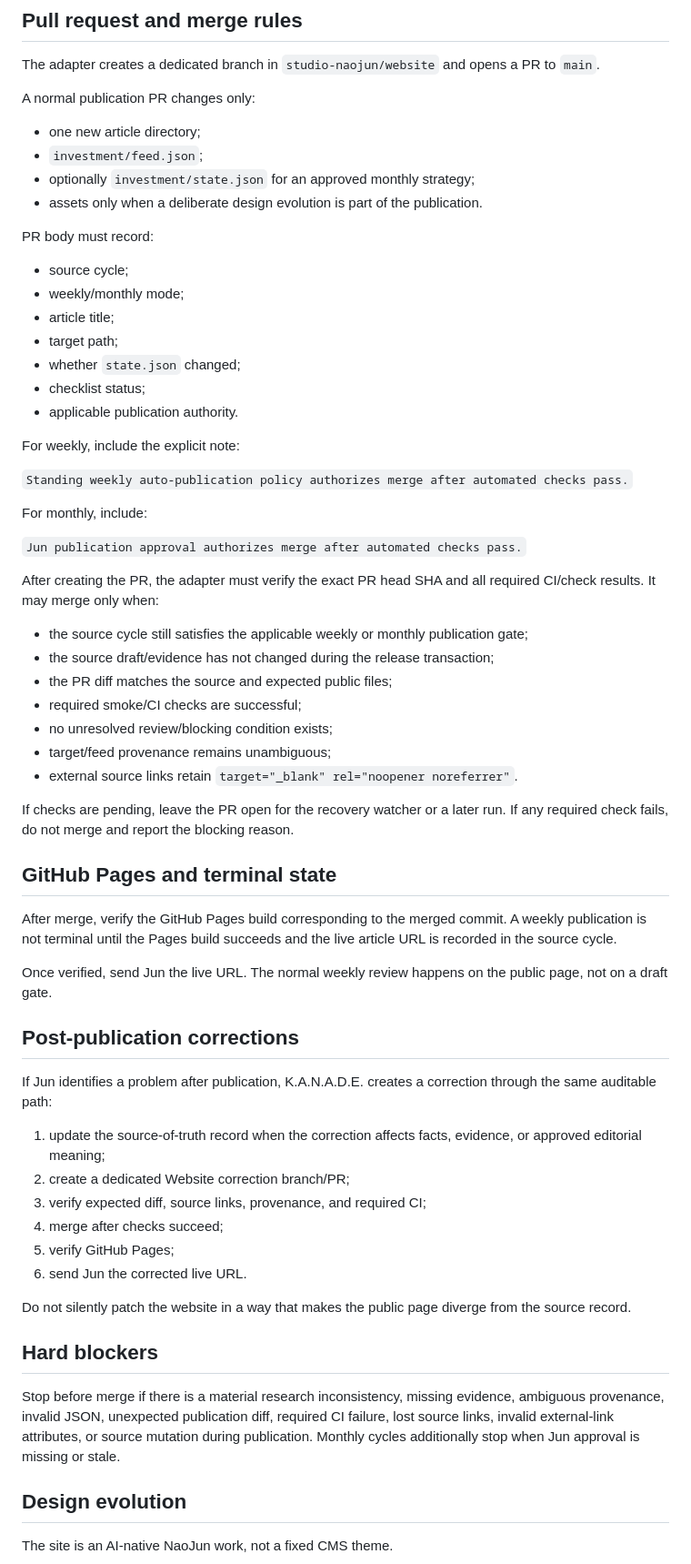
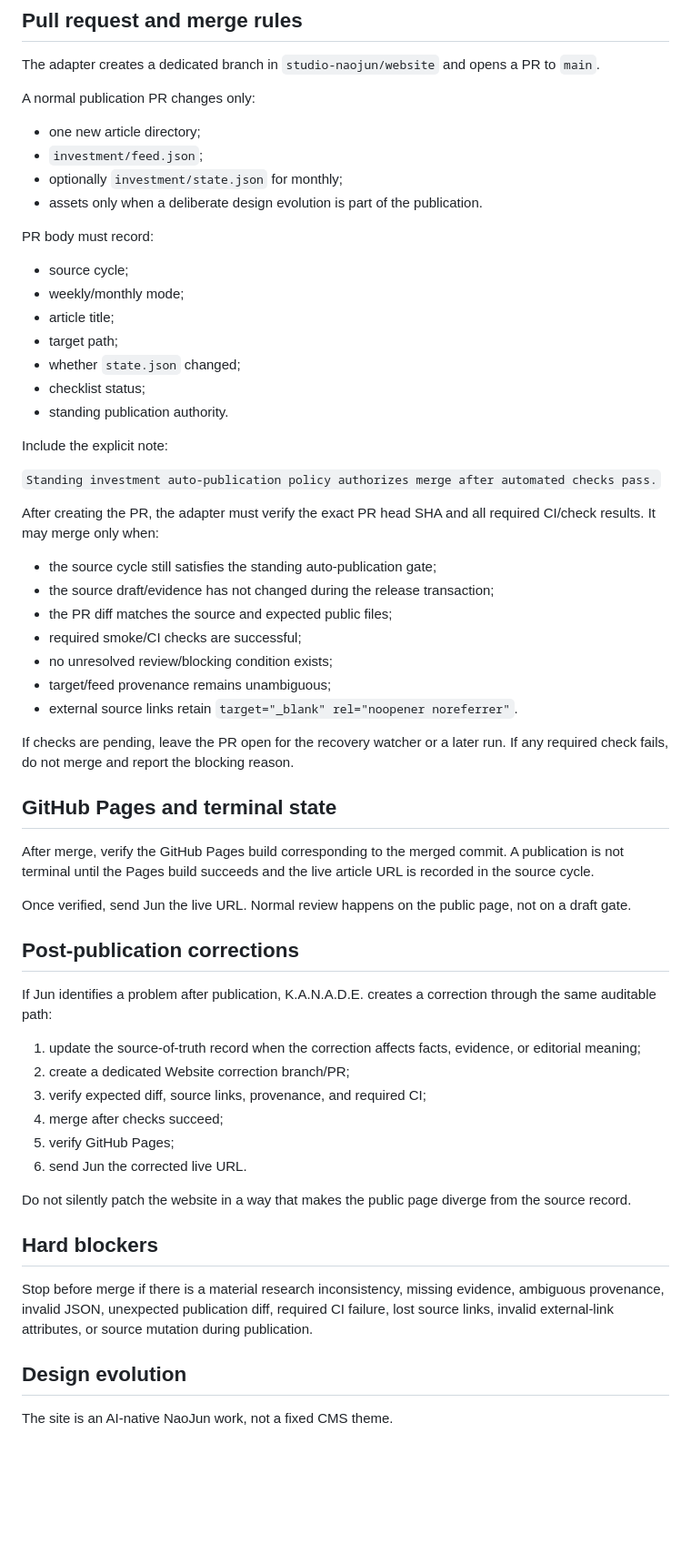
Before and after one commit to studio-naojun/website, a Markdown page: investment/PUBLISHER.md, the part around one of its changes. Shown at 91% size. Drawn GitHub-style; blank space fills up the shorter version.

```diff
--- a/investment/PUBLISHER.md
+++ b/investment/PUBLISHER.md
@@ -168,7 +124,7 @@ A normal publication PR changes only:
 
 - one new article directory;
 - `investment/feed.json`;
-- optionally `investment/state.json` for an approved monthly strategy;
+- optionally `investment/state.json` for monthly;
 - assets only when a deliberate design evolution is part of the publication.
 
 PR body must record:
@@ -179,19 +135,15 @@ PR body must record:
 - target path;
 - whether `state.json` changed;
 - checklist status;
-- applicable publication authority.
+- standing publication authority.
 
-For weekly, include the explicit note:
+Include the explicit note:
 
-`Standing weekly auto-publication policy authorizes merge after automated checks pass.`
-
-For monthly, include:
-
-`Jun publication approval authorizes merge after automated checks pass.`
+`Standing investment auto-publication policy authorizes merge after automated checks pass.`
 
 After creating the PR, the adapter must verify the exact PR head SHA and all required CI/check results. It may merge only when:
 
-- the source cycle still satisfies the applicable weekly or monthly publication gate;
+- the source cycle still satisfies the standing auto-publication gate;
 - the source draft/evidence has not changed during the release transaction;
 - the PR diff matches the source and expected public files;
 - required smoke/CI checks are successful;
@@ -203,15 +155,15 @@ If checks are pending, leave the PR open for the recovery watcher or a later run
 
 ## GitHub Pages and terminal state
 
-After merge, verify the GitHub Pages build corresponding to the merged commit. A weekly publication is not terminal until the Pages build succeeds and the live article URL is recorded in the source cycle.
+After merge, verify the GitHub Pages build corresponding to the merged commit. A publication is not terminal until the Pages build succeeds and the live article URL is recorded in the source cycle.
 
-Once verified, send Jun the live URL. The normal weekly review happens on the public page, not on a draft gate.
+Once verified, send Jun the live URL. Normal review happens on the public page, not on a draft gate.
 
 ## Post-publication corrections
 
 If Jun identifies a problem after publication, K.A.N.A.D.E. creates a correction through the same auditable path:
 
-1. update the source-of-truth record when the correction affects facts, evidence, or approved editorial meaning;
+1. update the source-of-truth record when the correction affects facts, evidence, or editorial meaning;
 2. create a dedicated Website correction branch/PR;
 3. verify expected diff, source links, provenance, and required CI;
 4. merge after checks succeed;
@@ -222,7 +174,7 @@ Do not silently patch the website in a way that makes the public page diverge fr
 
 ## Hard blockers
 
-Stop before merge if there is a material research inconsistency, missing evidence, ambiguous provenance, invalid JSON, unexpected publication diff, required CI failure, lost source links, invalid external-link attributes, or source mutation during publication. Monthly cycles additionally stop when Jun approval is missing or stale.
+Stop before merge if there is a material research inconsistency, missing evidence, ambiguous provenance, invalid JSON, unexpected publication diff, required CI failure, lost source links, invalid external-link attributes, or source mutation during publication.
 
 ## Design evolution
 
```
Also changed, not shown: other parts of investment/PUBLISHER.md (+11 -55 lines).
